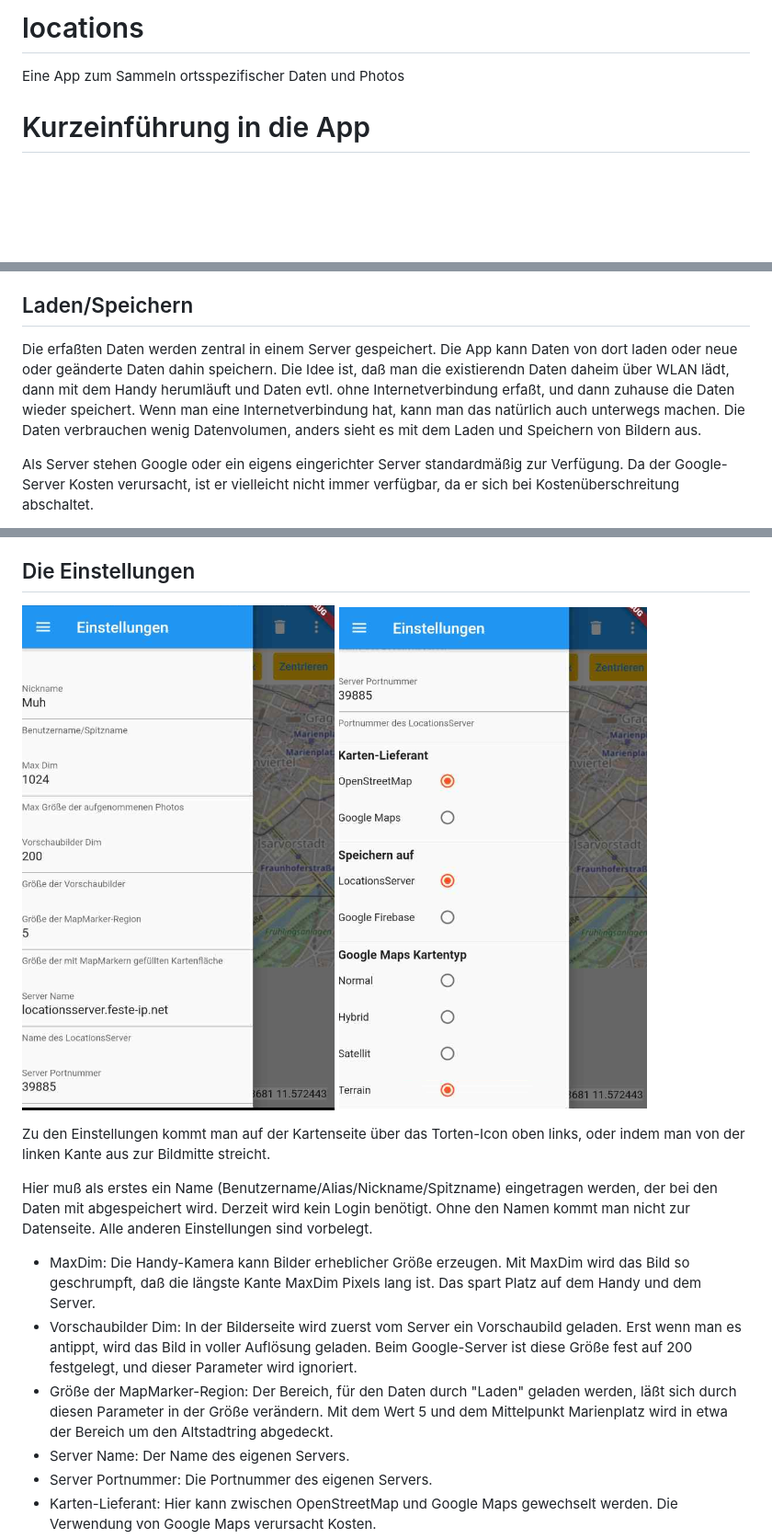
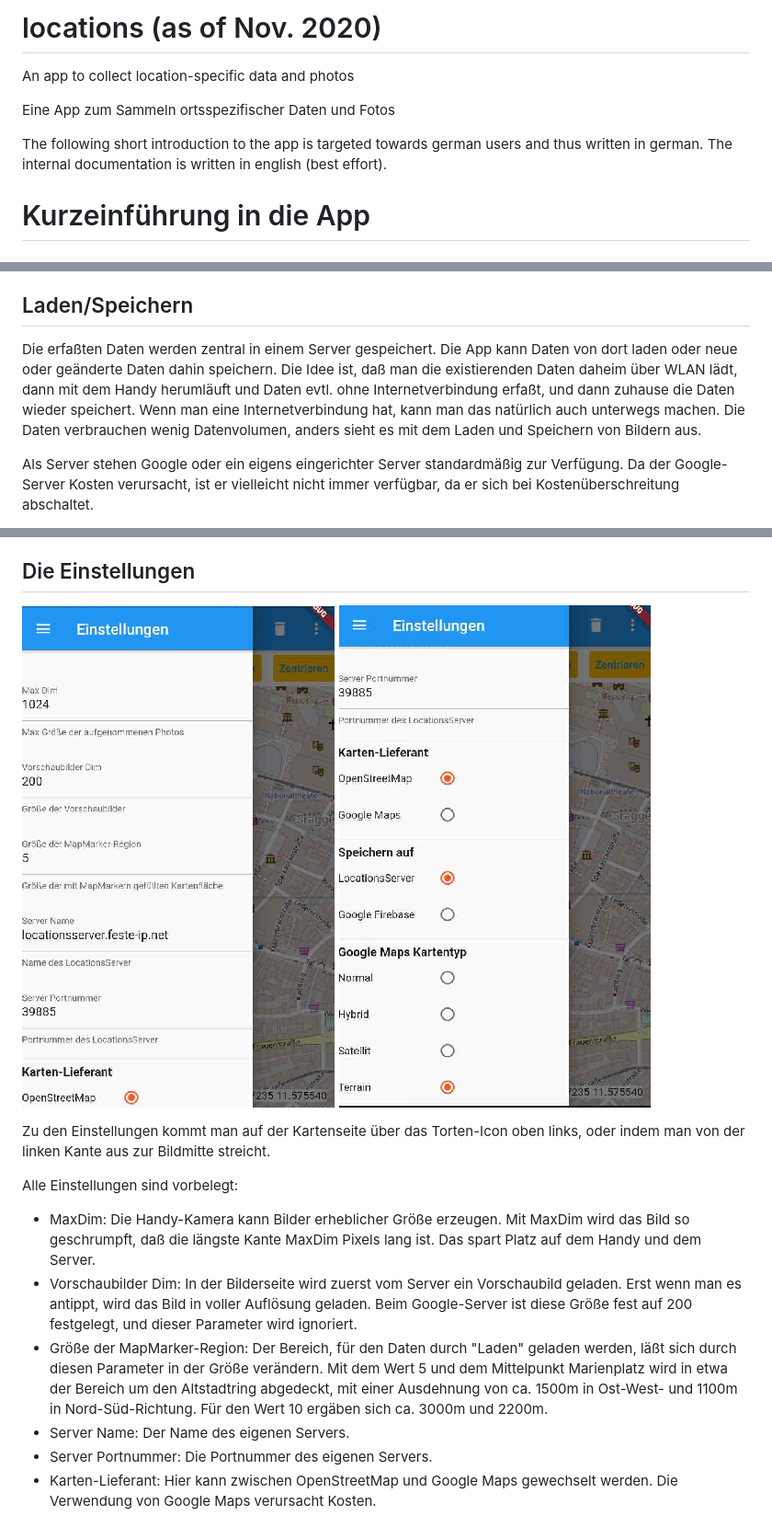
Before and after one commit to michaelu123/locationsFlutter, a Markdown page: README.md, 3 parts joined by grey strips. Shown: that part at 92% size. Rendered like a GitHub page; pictures changed too: doc_images/Einstellungen1.png, doc_images/Einstellungen2.png; blank space fills up the shorter version.

Commit message:
auth and documentation

```diff
--- a/README.md
+++ b/README.md
@@ -1,13 +1,18 @@
-# locations
+# locations (as of Nov. 2020)
 
-Eine App zum Sammeln ortsspezifischer Daten und Photos
+An app to collect location-specific data and photos
+
+Eine App zum Sammeln ortsspezifischer Daten und Fotos
+
+The following short introduction to the app is targeted towards german users and thus written in german.
+The internal documentation is written in english (best effort).
 
 # Kurzeinführung in die App
 ## Kategorien
 Mit der App lassen sich beliebige und ganz unterschiedliche Daten erfassen. Welche das sind, wird in einer Konfigurationsdatei festgelegt. Von denen kann es mehrere geben. Die App kommt mit 4 solcher Dateien, es lassen sich leicht weitere hinzufügen. Mit den 4 Beispiel-Dateien lassen sich Abstellanlagen, Abstellplätze (d.h. wünschbare Abstellanlagen), Alte Bäume oder Sitzbänke erfassen. Zu jeder Kategorie gehört ein Satz von Daten, die sich zu dieser Kategorie erfassen lassen. Bei den Abstellanlagen beispielsweise die Anzahl der Radständer, bei den alten Bäumen der Stammumfang, bei den Sitzbänken das Material der Sitzbank. Das sind Daten, die diesem Ort eindeutig zugeordnet werden. Daneben kann es für einen Ort mehrere Zusatzdaten geben. Ein Beispiel wäre bei den Abstellanlagen, an welchem Tag zu welcher Uhrzeit bei welchem Wetter die Anlage zu wieviel Prozent belegt war.
 
 ## Laden/Speichern
-Die erfaßten Daten werden zentral in einem Server gespeichert. Die App kann Daten von dort laden oder neue oder geänderte Daten dahin speichern. Die Idee ist, daß man die existierendn Daten daheim über WLAN lädt, dann mit dem Handy  herumläuft und Daten evtl. ohne Internetverbindung erfaßt, und dann zuhause die Daten wieder speichert. Wenn man eine Internetverbindung hat, kann man das natürlich auch unterwegs machen. Die Daten verbrauchen wenig Datenvolumen, anders sieht es mit dem Laden und Speichern von Bildern aus.
+Die erfaßten Daten werden zentral in einem Server gespeichert. Die App kann Daten von dort laden oder neue oder geänderte Daten dahin speichern. Die Idee ist, daß man die existierenden Daten daheim über WLAN lädt, dann mit dem Handy  herumläuft und Daten evtl. ohne Internetverbindung erfaßt, und dann zuhause die Daten wieder speichert. Wenn man eine Internetverbindung hat, kann man das natürlich auch unterwegs machen. Die Daten verbrauchen wenig Datenvolumen, anders sieht es mit dem Laden und Speichern von Bildern aus.
 
 Als Server stehen Google oder ein eigens eingerichter Server standardmäßig zur Verfügung. Da der Google-Server Kosten verursacht, ist er vielleicht nicht immer verfügbar, da er sich bei Kostenüberschreitung abschaltet.
 
@@ -51,11 +63,10 @@ Wenn am Kartenmittelpunkt ein MapMarker steht, werden durch Antippen des Müllei
 
 Zu den Einstellungen kommt man auf der Kartenseite über das Torten-Icon oben links, oder indem man von der linken Kante aus zur Bildmitte streicht.
 
-Hier muß als erstes ein Name (Benutzername/Alias/Nickname/Spitzname) eingetragen werden, der bei den Daten mit abgespeichert wird. Derzeit wird kein Login benötigt. Ohne den Namen kommt man nicht zur Datenseite.
-Alle anderen Einstellungen sind vorbelegt.
+Alle Einstellungen sind vorbelegt:
 * MaxDim: Die Handy-Kamera kann Bilder erheblicher Größe erzeugen. Mit MaxDim wird das Bild so geschrumpft, daß die längste Kante MaxDim Pixels lang ist. Das spart Platz auf dem Handy und dem Server.
 * Vorschaubilder Dim: In der Bilderseite wird zuerst vom Server ein Vorschaubild geladen. Erst wenn man es antippt, wird das Bild in voller Auflösung geladen. Beim Google-Server ist diese Größe fest auf 200 festgelegt, und dieser Parameter wird ignoriert.
-* Größe der MapMarker-Region: Der Bereich, für den Daten durch "Laden" geladen werden, läßt sich durch diesen Parameter in der Größe verändern. Mit dem Wert 5 und dem Mittelpunkt Marienplatz wird in etwa der Bereich um den Altstadtring abgedeckt.
+* Größe der MapMarker-Region: Der Bereich, für den Daten durch "Laden" geladen werden, läßt sich durch diesen Parameter in der Größe verändern. Mit dem Wert 5 und dem Mittelpunkt Marienplatz wird in etwa der Bereich um den Altstadtring abgedeckt, mit einer Ausdehnung von ca. 1500m in Ost-West- und 1100m in Nord-Süd-Richtung. Für den Wert 10 ergäben sich ca. 3000m und 2200m.
 * Server Name: Der Name des eigenen Servers.
 * Server Portnummer: Die Portnummer des eigenen Servers.
 * Karten-Lieferant: Hier kann zwischen OpenStreetMap und Google Maps gewechselt werden. Die Verwendung von Google Maps verursacht Kosten.
```
Also changed, not shown: other parts of README.md (+27 -2 lines), doc_images/Anmelden.png (added), doc_images/Kartenseite.png, doc_images/Login.png (added), 2 other files.
